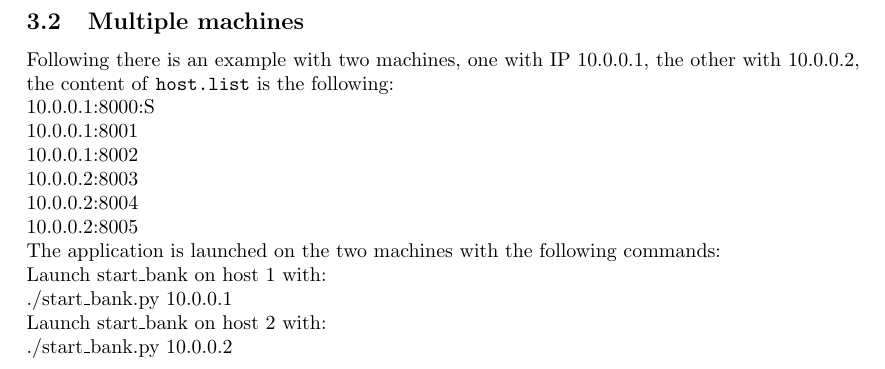
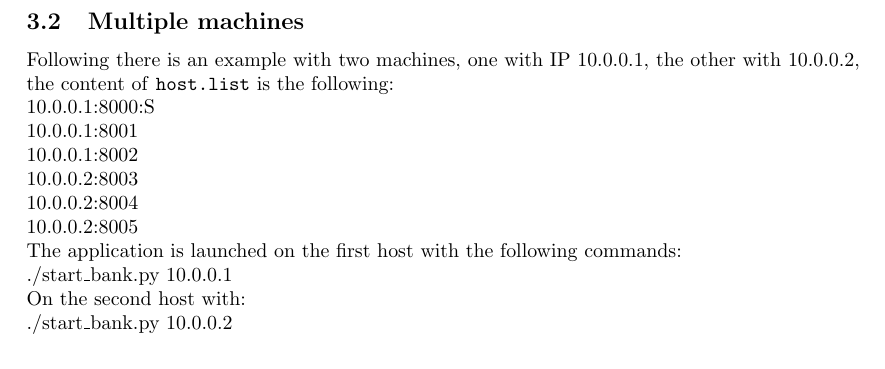
Before and after one commit to PierfrancescoArdino/DS_Project_2015, a LaTeX document (Repo/repo.tex): part of page 3 of 3, cut so that both start at the same text. Compiled offline with pdfLaTeX.

Commit message:
final version

```diff
--- a/Repo/repo.tex
+++ b/Repo/repo.tex
@@ -62,10 +62,9 @@ The project consists in these files:
         10.0.0.2:8003\\
         10.0.0.2:8004\\
         10.0.0.2:8005\\
-        The application is launched on the two machines with the following commands:\\
-        Launch start\_bank on host 1 with:\\
+        The application is launched on the first host with the following commands:\\
         ./start\_bank.py 10.0.0.1\\
-        Launch start\_bank on host 2 with:\\
+        On the second host with:\\
         ./start\_bank.py 10.0.0.2
 
 
```
Also changed, not shown: Repo/repo.pdf, 2 other files.
